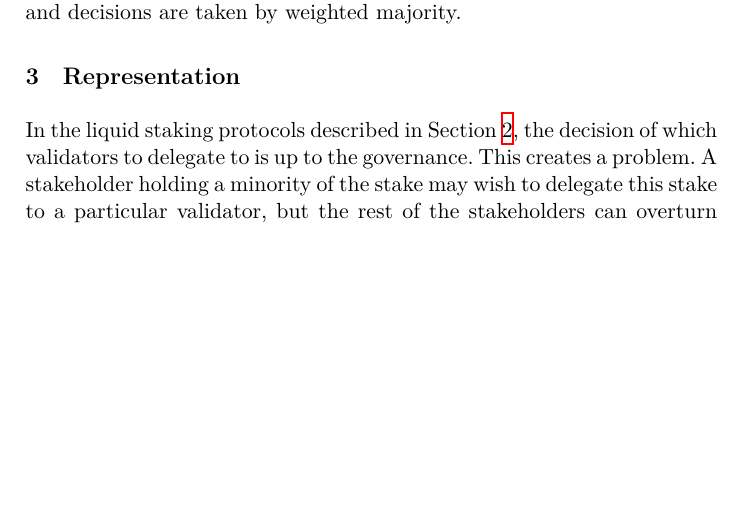
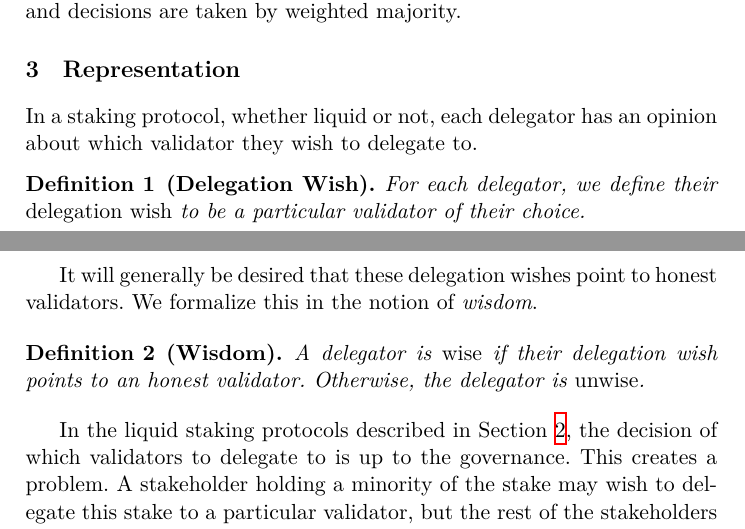
Before and after one commit to tzinas/liquid-staking, a LaTeX paper (liquid-staking.tex, which reads representation.tex): part of page 4 of 15 before the commit and two parts of pages 4 and 5 of 15 after it, the two joined at a grey line, cut so that both start at the same text, the shorter picture padded with empty space. Compiled offline with XeLaTeX; a LaTeX package or settings file that is missing is left out.

Commit message:
Define proportional representation, wise/unwise, and wishes

```diff
--- a/representation.tex
+++ b/representation.tex
@@ -1,4 +1,20 @@
 \section{Representation}
+
+In a staking protocol, whether liquid or not, each delegator has an opinion
+about which validator they wish to delegate to.
+
+\begin{definition}[Delegation Wish]
+  For each delegator, we define
+  their \emph{delegation wish} to be a particular validator of their choice.
+\end{definition}
+
+It will generally be desired that these delegation wishes point to
+honest validators. We formalize this in the notion of \emph{wisdom}.
+
+\begin{definition}[Wisdom]
+  A delegator is \emph{wise} if their delegation wish points to an honest
+  validator. Otherwise, the delegator is \emph{unwise}.
+\end{definition}
 
 In the liquid staking protocols described in Section~\ref{sec:preliminaries},
 the decision of which validators to delegate to is up to the governance.
```
Also changed, not shown: pubs.bib (+3 -0 lines), representation.tex (34 more changed lines).
